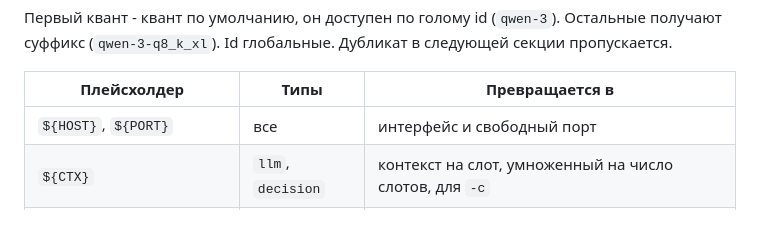
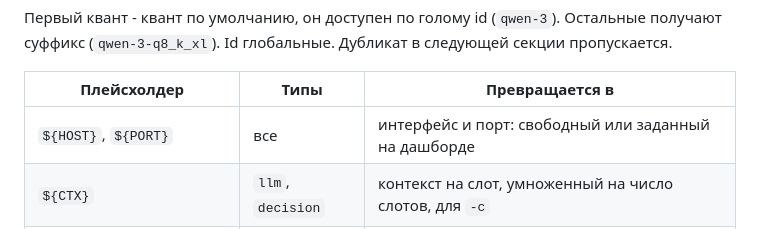
Before and after one commit to architector1324/llama-switch, a Markdown page: README.ru.md, the part around the change. Drawn GitHub-style.

Commit message:
docs: say a model's port can be set on the dashboard

```diff
--- a/README.ru.md
+++ b/README.ru.md
@@ -124,7 +124,7 @@ decision:
 
 | Плейсхолдер | Типы | Превращается в |
 | --- | --- | --- |
-| `${HOST}`, `${PORT}` | все | интерфейс и свободный порт |
+| `${HOST}`, `${PORT}` | все | интерфейс и порт: свободный или заданный на дашборде |
 | `${CTX}` | `llm`, `decision` | контекст на слот, умноженный на число слотов, для `-c` |
 | `${PARALLEL}` | `llm`, `decision` | число слотов |
 | `${DEVICES}` | все | выбранная карта: `-dev Vulkan1`, `--backend vulkan --device 1` |
```
Also changed, not shown: README.md (+1 -1 lines).
